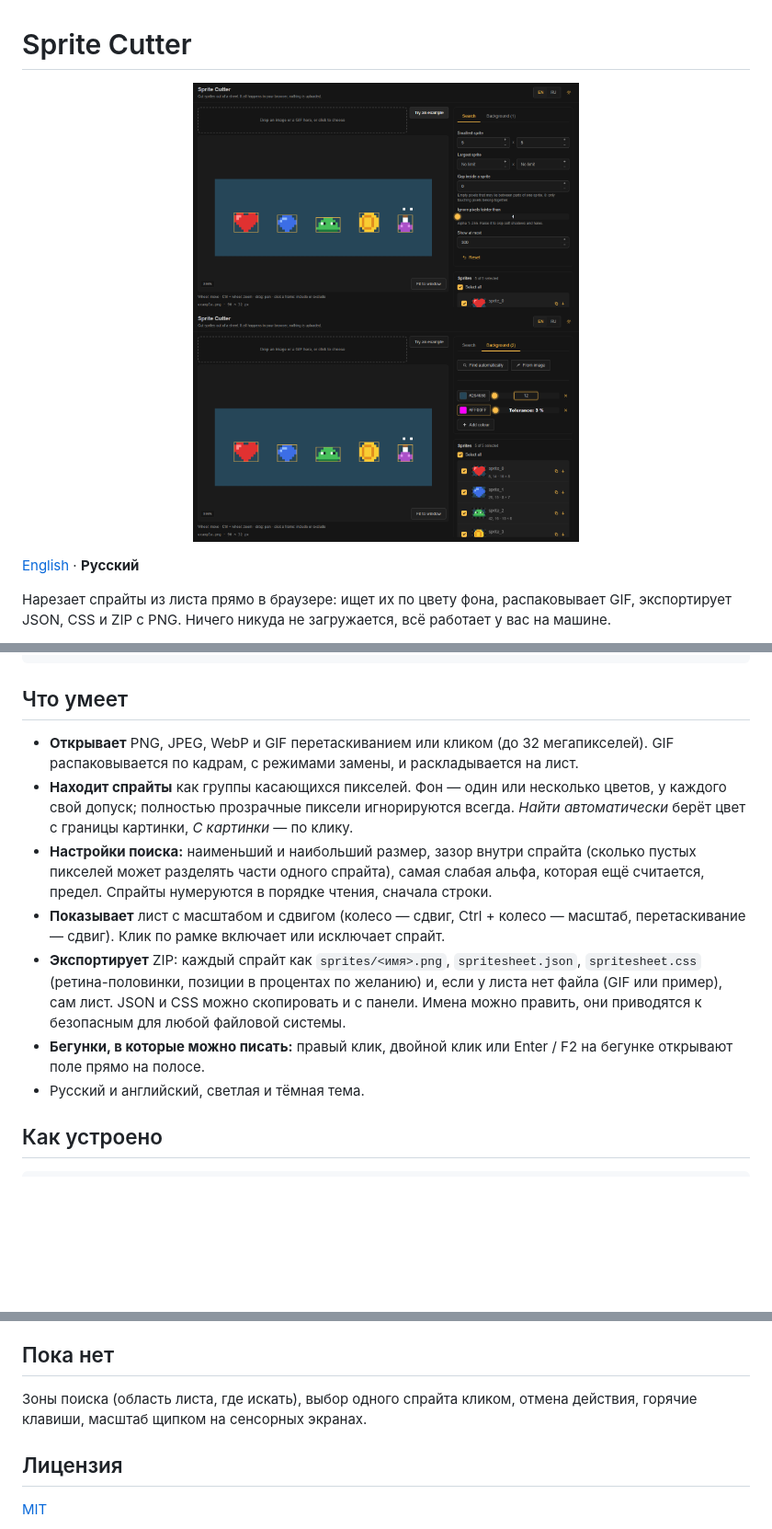
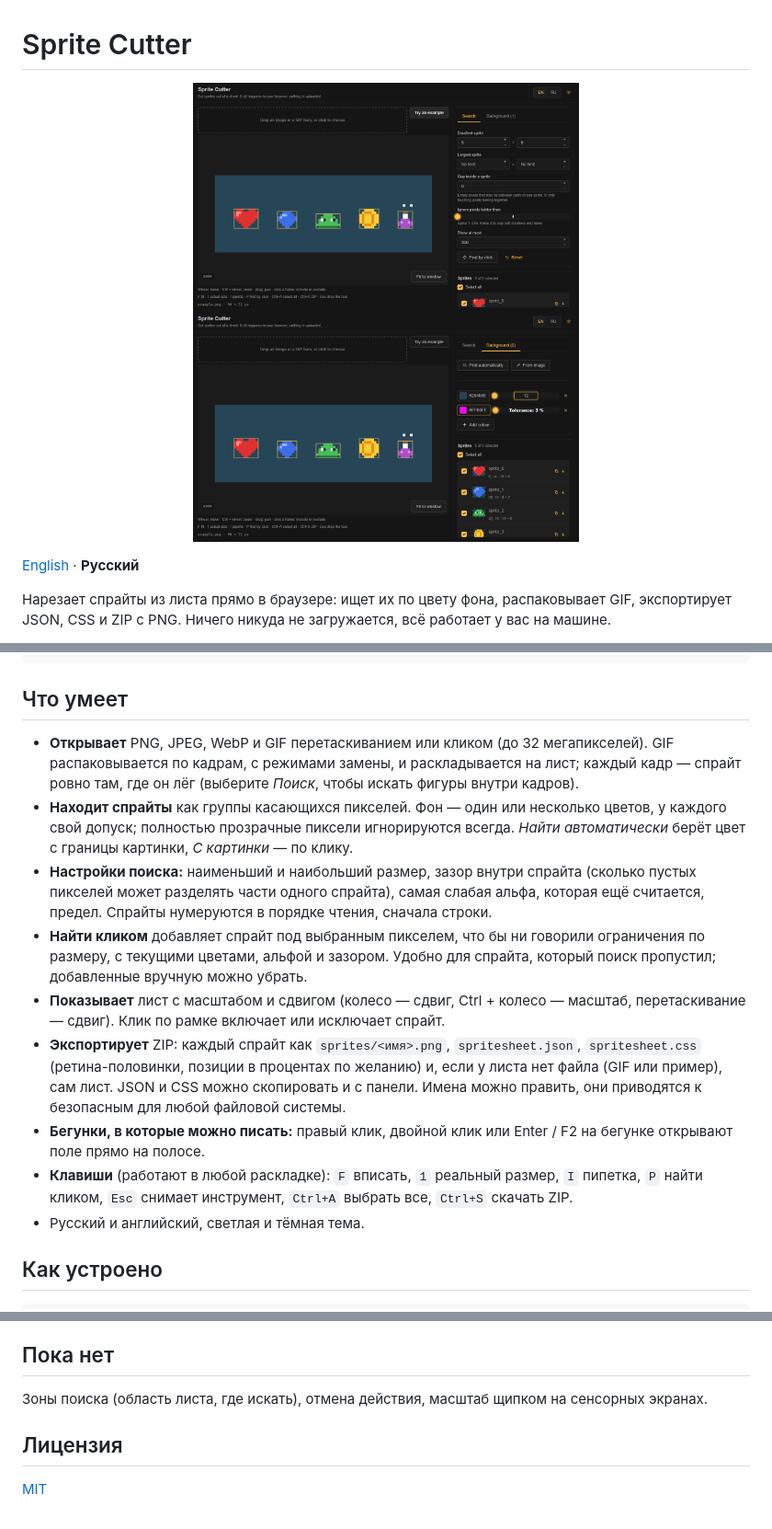
Before and after one commit to 1337exp/sprite-cutter, a Markdown page: README.ru.md, 3 parts joined by grey strips. Shown at 92% size. GitHub-like rendering; pictures changed too: docs/media/background.png, docs/media/sheet.png; blank space fills up the shorter version.

```diff
--- a/README.ru.md
+++ b/README.ru.md
@@ -23,15 +23,17 @@ npm run screenshot  # docs/media/*.png для README, нужен Chrome или E
 
 ## Что умеет
 
-- **Открывает** PNG, JPEG, WebP и GIF перетаскиванием или кликом (до 32 мегапикселей). GIF распаковывается по кадрам, с режимами замены, и раскладывается на лист.
+- **Открывает** PNG, JPEG, WebP и GIF перетаскиванием или кликом (до 32 мегапикселей). GIF распаковывается по кадрам, с режимами замены, и раскладывается на лист; каждый кадр — спрайт ровно там, где он лёг (выберите *Поиск*, чтобы искать фигуры внутри кадров).
 - **Находит спрайты** как группы касающихся пикселей. Фон — один или несколько цветов, у каждого свой допуск; полностью прозрачные пиксели игнорируются всегда.
   *Найти автоматически* берёт цвет с границы картинки, *С картинки* — по клику.
 - **Настройки поиска:** наименьший и наибольший размер, зазор внутри спрайта (сколько пустых пикселей может разделять части одного спрайта), самая слабая альфа, которая ещё считается, предел.
   Спрайты нумеруются в порядке чтения, сначала строки.
+- **Найти кликом** добавляет спрайт под выбранным пикселем, что бы ни говорили ограничения по размеру, с текущими цветами, альфой и зазором. Удобно для спрайта, который поиск пропустил; добавленные вручную можно убрать.
 - **Показывает** лист с масштабом и сдвигом (колесо — сдвиг, Ctrl + колесо — масштаб, перетаскивание — сдвиг). Клик по рамке включает или исключает спрайт.
 - **Экспортирует** ZIP: каждый спрайт как `sprites/<имя>.png`, `spritesheet.json`, `spritesheet.css` (ретина-половинки, позиции в процентах по желанию) и, если у листа нет файла (GIF или пример), сам лист.
   JSON и CSS можно скопировать и с панели. Имена можно править, они приводятся к безопасным для любой файловой системы.
 - **Бегунки, в которые можно писать:** правый клик, двойной клик или Enter / F2 на бегунке открывают поле прямо на полосе.
+- **Клавиши** (работают в любой раскладке): `F` вписать, `1` реальный размер, `I` пипетка, `P` найти кликом, `Esc` снимает инструмент, `Ctrl+A` выбрать все, `Ctrl+S` скачать ZIP.
 - Русский и английский, светлая и тёмная тема.
 
 ## Как устроено
@@ -51,7 +53,7 @@ tests/    ядро: поиск, цвета, GIF (с настоящим коди
 
 ## Пока нет
 
-Зоны поиска (область листа, где искать), выбор одного спрайта кликом, отмена действия, горячие клавиши, масштаб щипком на сенсорных экранах.
+Зоны поиска (область листа, где искать), отмена действия, масштаб щипком на сенсорных экранах.
 
 ## Лицензия
 
```
Also changed, not shown: README.md (+4 -2 lines), 12 other files.
